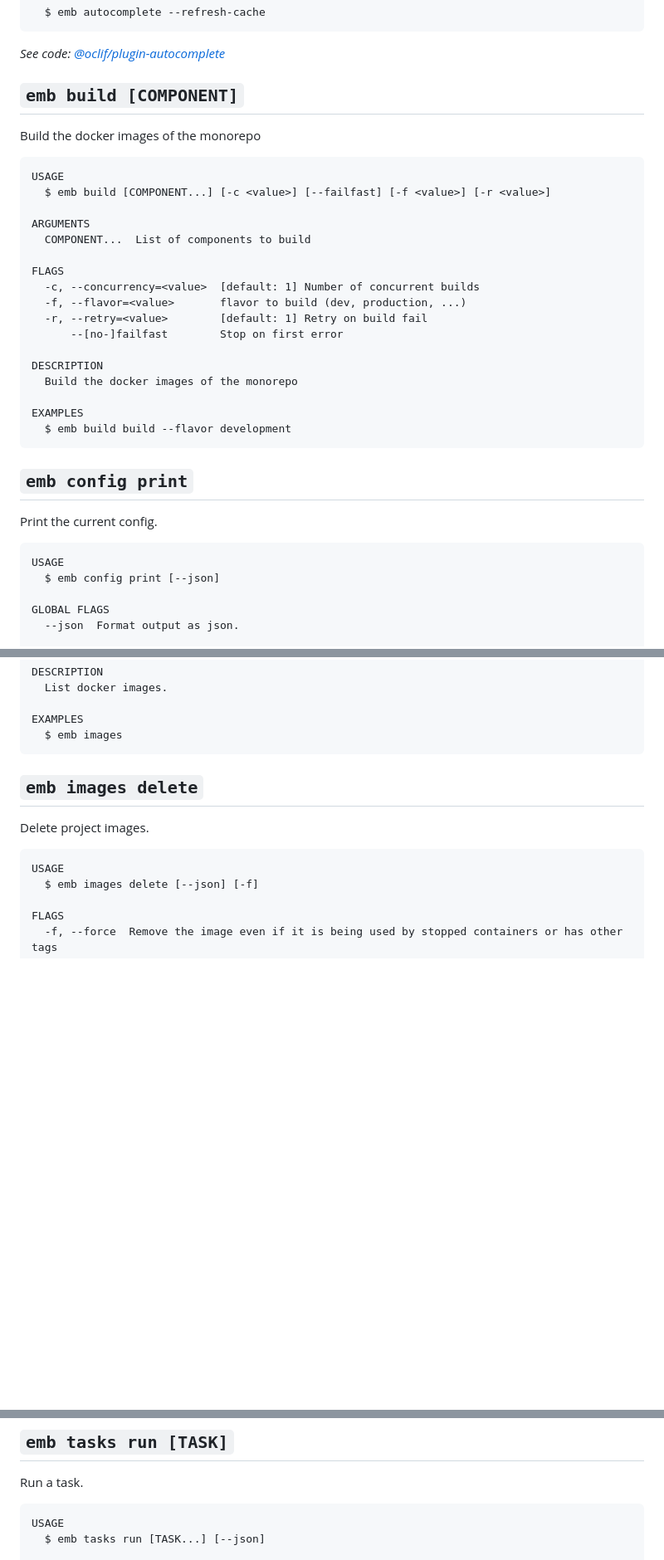
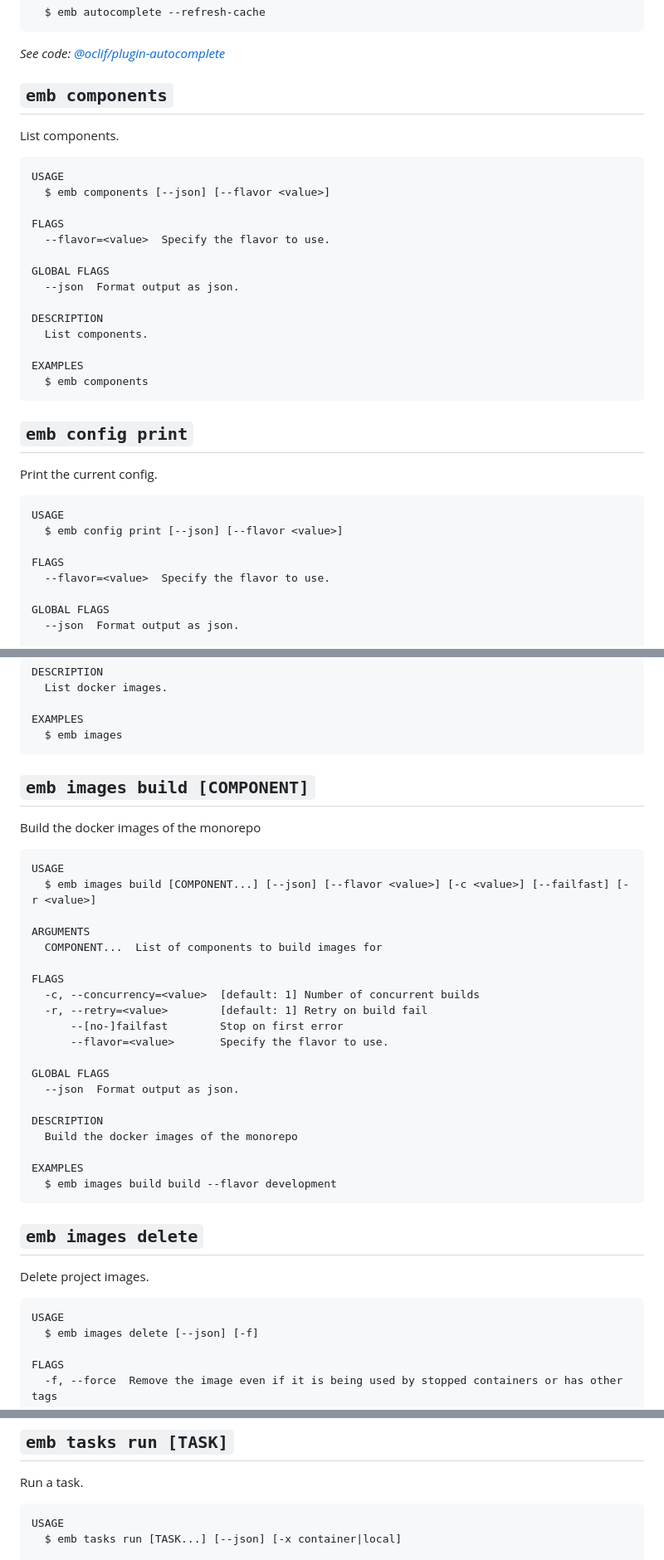
Before and after one commit to enspirit/emb, a Markdown page: README.md, 3 parts joined by grey strips. Shown: that part at 83% size. Rendered like a GitHub page; blank space fills up the shorter version.

Commit message:
Re-generate readme.

````diff
--- a/README.md
+++ b/README.md
@@ -80,28 +81,25 @@ EXAMPLES
 
 _See code: [@oclif/plugin-autocomplete](https://github.com/oclif/plugin-autocomplete/blob/v3.2.34/src/commands/autocomplete/index.ts)_
 
-## `emb build [COMPONENT]`
+## `emb components`
 
-Build the docker images of the monorepo
+List components.
 
 ```
 USAGE
-  $ emb build [COMPONENT...] [-c <value>] [--failfast] [-f <value>] [-r <value>]
-
-ARGUMENTS
-  COMPONENT...  List of components to build
+  $ emb components [--json] [--flavor <value>]
 
 FLAGS
-  -c, --concurrency=<value>  [default: 1] Number of concurrent builds
-  -f, --flavor=<value>       flavor to build (dev, production, ...)
-  -r, --retry=<value>        [default: 1] Retry on build fail
-      --[no-]failfast        Stop on first error
+  --flavor=<value>  Specify the flavor to use.
+
+GLOBAL FLAGS
+  --json  Format output as json.
 
 DESCRIPTION
-  Build the docker images of the monorepo
+  List components.
 
 EXAMPLES
-  $ emb build build --flavor development
+  $ emb components
 ```
 
 ## `emb config print`
@@ -110,7 +108,10 @@ Print the current config.
 
 ```
 USAGE
-  $ emb config print [--json]
+  $ emb config print [--json] [--flavor <value>]
+
+FLAGS
+  --flavor=<value>  Specify the flavor to use.
 
 GLOBAL FLAGS
   --json  Format output as json.
@@ -221,6 +222,33 @@ DESCRIPTION
 
 EXAMPLES
   $ emb images
+```
+
+## `emb images build [COMPONENT]`
+
+Build the docker images of the monorepo
+
+```
+USAGE
+  $ emb images build [COMPONENT...] [--json] [--flavor <value>] [-c <value>] [--failfast] [-r <value>]
+
+ARGUMENTS
+  COMPONENT...  List of components to build images for
+
+FLAGS
+  -c, --concurrency=<value>  [default: 1] Number of concurrent builds
+  -r, --retry=<value>        [default: 1] Retry on build fail
+      --[no-]failfast        Stop on first error
+      --flavor=<value>       Specify the flavor to use.
+
+GLOBAL FLAGS
+  --json  Format output as json.
+
+DESCRIPTION
+  Build the docker images of the monorepo
+
+EXAMPLES
+  $ emb images build build --flavor development
 ```
 
 ## `emb images delete`
@@ -619,7 +647,7 @@ Run a task.
 
 ```
 USAGE
-  $ emb tasks run [TASK...] [--json]
+  $ emb tasks run [TASK...] [--json] [-x container|local]
 
 ARGUMENTS
   TASK...  List of tasks ids to run (eg: component:task)
````
Also changed, not shown: other parts of README.md (+10 -2 lines).
